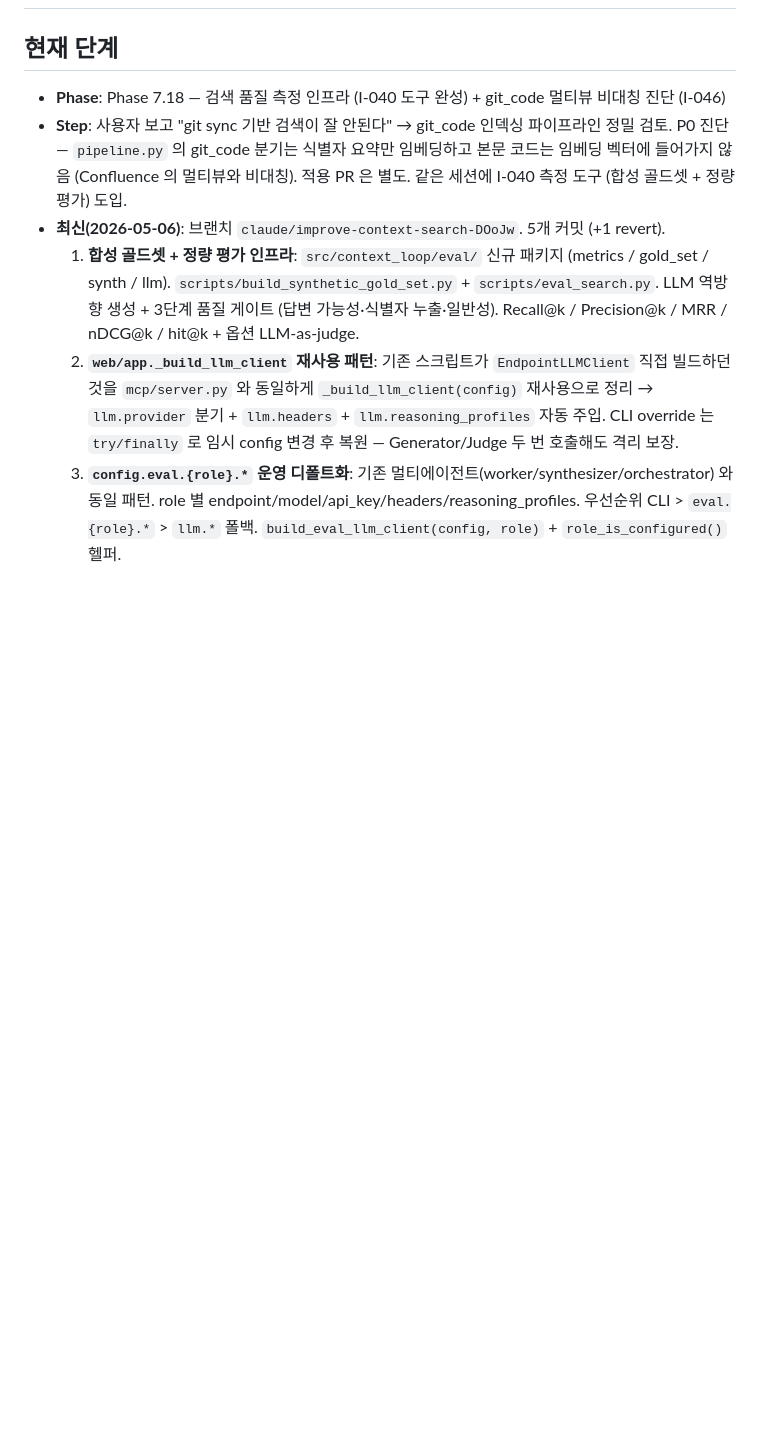
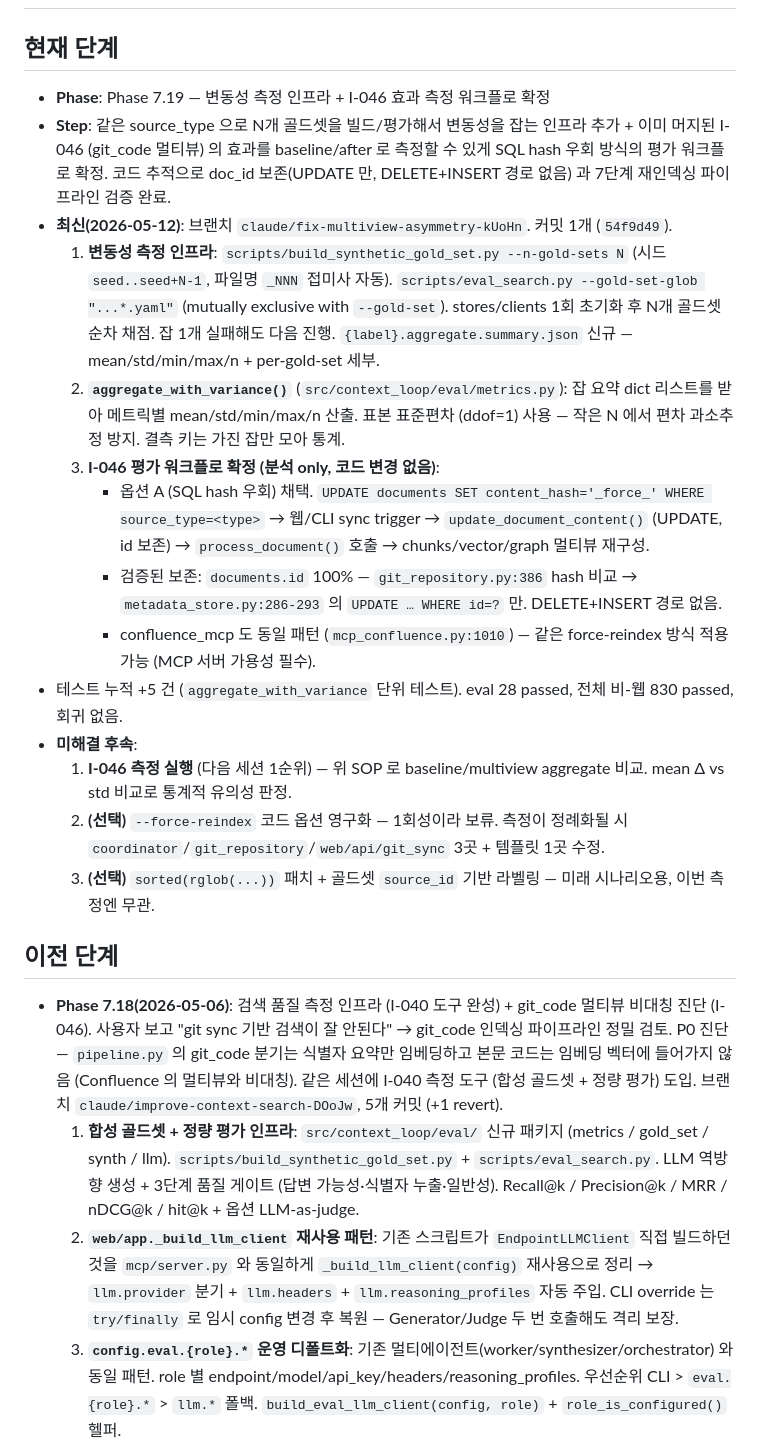
Before and after one commit to MyNameIsTaeYeong/project-context-loop-system, a Markdown page: .context/progress/STATUS.md, the part around the change. Rendered like a GitHub page; blank space fills up the shorter version.

```diff
--- a/.context/progress/STATUS.md
+++ b/.context/progress/STATUS.md
@@ -1,9 +1,24 @@
 # 구현 진행 상황
 
 ## 현재 단계
-- **Phase**: Phase 7.18 — 검색 품질 측정 인프라 (I-040 도구 완성) + git_code 멀티뷰 비대칭 진단 (I-046)
-- **Step**: 사용자 보고 "git sync 기반 검색이 잘 안된다" → git_code 인덱싱 파이프라인 정밀 검토. P0 진단 — `pipeline.py` 의 git_code 분기는 식별자 요약만 임베딩하고 본문 코드는 임베딩 벡터에 들어가지 않음 (Confluence 의 멀티뷰와 비대칭). 적용 PR 은 별도. 같은 세션에 I-040 측정 도구 (합성 골드셋 + 정량 평가) 도입.
-- **최신(2026-05-06)**: 브랜치 `claude/improve-context-search-DOoJw`. 5개 커밋 (+1 revert).
+- **Phase**: Phase 7.19 — 변동성 측정 인프라 + I-046 효과 측정 워크플로 확정
+- **Step**: 같은 source_type 으로 N개 골드셋을 빌드/평가해서 변동성을 잡는 인프라 추가 + 이미 머지된 I-046 (git_code 멀티뷰) 의 효과를 baseline/after 로 측정할 수 있게 SQL hash 우회 방식의 평가 워크플로 확정. 코드 추적으로 doc_id 보존(UPDATE 만, DELETE+INSERT 경로 없음) 과 7단계 재인덱싱 파이프라인 검증 완료.
+- **최신(2026-05-12)**: 브랜치 `claude/fix-multiview-asymmetry-kUoHn`. 커밋 1개 (`54f9d49`).
+  1. **변동성 측정 인프라**: `scripts/build_synthetic_gold_set.py --n-gold-sets N` (시드 `seed..seed+N-1`, 파일명 `_NNN` 접미사 자동). `scripts/eval_search.py --gold-set-glob "...*.yaml"` (mutually exclusive with `--gold-set`). stores/clients 1회 초기화 후 N개 골드셋 순차 채점. 잡 1개 실패해도 다음 진행. `{label}.aggregate.summary.json` 신규 — mean/std/min/max/n + per-gold-set 세부.
+  2. **`aggregate_with_variance()`** (`src/context_loop/eval/metrics.py`): 잡 요약 dict 리스트를 받아 메트릭별 mean/std/min/max/n 산출. 표본 표준편차 (ddof=1) 사용 — 작은 N 에서 편차 과소추정 방지. 결측 키는 가진 잡만 모아 통계.
+  3. **I-046 평가 워크플로 확정 (분석 only, 코드 변경 없음)**:
+     - 옵션 A (SQL hash 우회) 채택. `UPDATE documents SET content_hash='_force_' WHERE source_type=<type>` → 웹/CLI sync trigger → `update_document_content()` (UPDATE, id 보존) → `process_document()` 호출 → chunks/vector/graph 멀티뷰 재구성.
+     - 검증된 보존: `documents.id` 100% — `git_repository.py:386` hash 비교 → `metadata_store.py:286-293` 의 `UPDATE … WHERE id=?` 만. DELETE+INSERT 경로 없음.
+     - confluence_mcp 도 동일 패턴 (`mcp_confluence.py:1010`) — 같은 force-reindex 방식 적용 가능 (MCP 서버 가용성 필수).
+- 테스트 누적 +5 건 (`aggregate_with_variance` 단위 테스트). eval 28 passed, 전체 비-웹 830 passed, 회귀 없음.
+- **미해결 후속**:
+  1. **I-046 측정 실행** (다음 세션 1순위) — 위 SOP 로 baseline/multiview aggregate 비교. mean Δ vs std 비교로 통계적 유의성 판정.
+  2. **(선택)** `--force-reindex` 코드 옵션 영구화 — 1회성이라 보류. 측정이 정례화될 시 `coordinator`/`git_repository`/`web/api/git_sync` 3곳 + 템플릿 1곳 수정.
+  3. **(선택)** `sorted(rglob(...))` 패치 + 골드셋 `source_id` 기반 라벨링 — 미래 시나리오용, 이번 측정엔 무관.
+
+## 이전 단계
+- **Phase 7.18(2026-05-06)**: 검색 품질 측정 인프라 (I-040 도구 완성) + git_code 멀티뷰 비대칭 진단 (I-046).
+  사용자 보고 "git sync 기반 검색이 잘 안된다" → git_code 인덱싱 파이프라인 정밀 검토. P0 진단 — `pipeline.py` 의 git_code 분기는 식별자 요약만 임베딩하고 본문 코드는 임베딩 벡터에 들어가지 않음 (Confluence 의 멀티뷰와 비대칭). 같은 세션에 I-040 측정 도구 (합성 골드셋 + 정량 평가) 도입. 브랜치 `claude/improve-context-search-DOoJw`, 5개 커밋 (+1 revert).
   1. **합성 골드셋 + 정량 평가 인프라**: `src/context_loop/eval/` 신규 패키지 (metrics / gold_set / synth / llm). `scripts/build_synthetic_gold_set.py` + `scripts/eval_search.py`. LLM 역방향 생성 + 3단계 품질 게이트 (답변 가능성·식별자 누출·일반성). Recall@k / Precision@k / MRR / nDCG@k / hit@k + 옵션 LLM-as-judge.
   2. **`web/app._build_llm_client` 재사용 패턴**: 기존 스크립트가 `EndpointLLMClient` 직접 빌드하던 것을 `mcp/server.py` 와 동일하게 `_build_llm_client(config)` 재사용으로 정리 → `llm.provider` 분기 + `llm.headers` + `llm.reasoning_profiles` 자동 주입. CLI override 는 `try/finally` 로 임시 config 변경 후 복원 — Generator/Judge 두 번 호출해도 격리 보장.
   3. **`config.eval.{role}.*` 운영 디폴트화**: 기존 멀티에이전트(worker/synthesizer/orchestrator) 와 동일 패턴. role 별 endpoint/model/api_key/headers/reasoning_profiles. 우선순위 CLI > `eval.{role}.*` > `llm.*` 폴백. `build_eval_llm_client(config, role)` + `role_is_configured()` 헬퍼.
```
Also changed, not shown: .context/ISSUES.md (+48 -10 lines), .context/sessions/2026-05-12_변동성집계-평가워크플로확정.md (added, +216 -0 lines).
